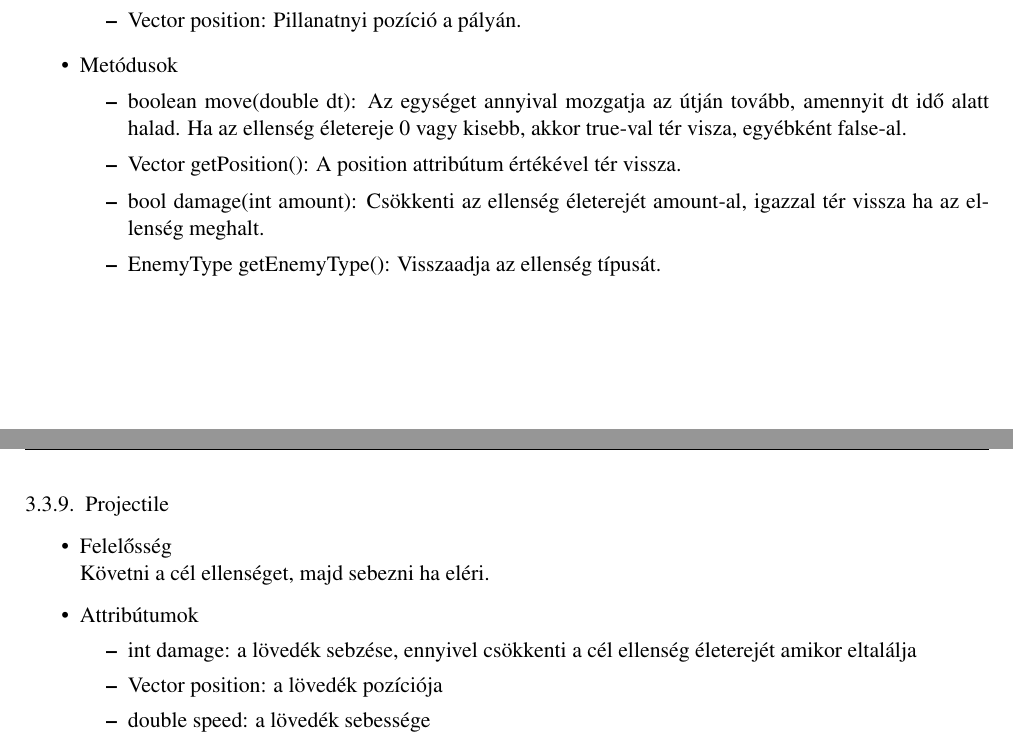
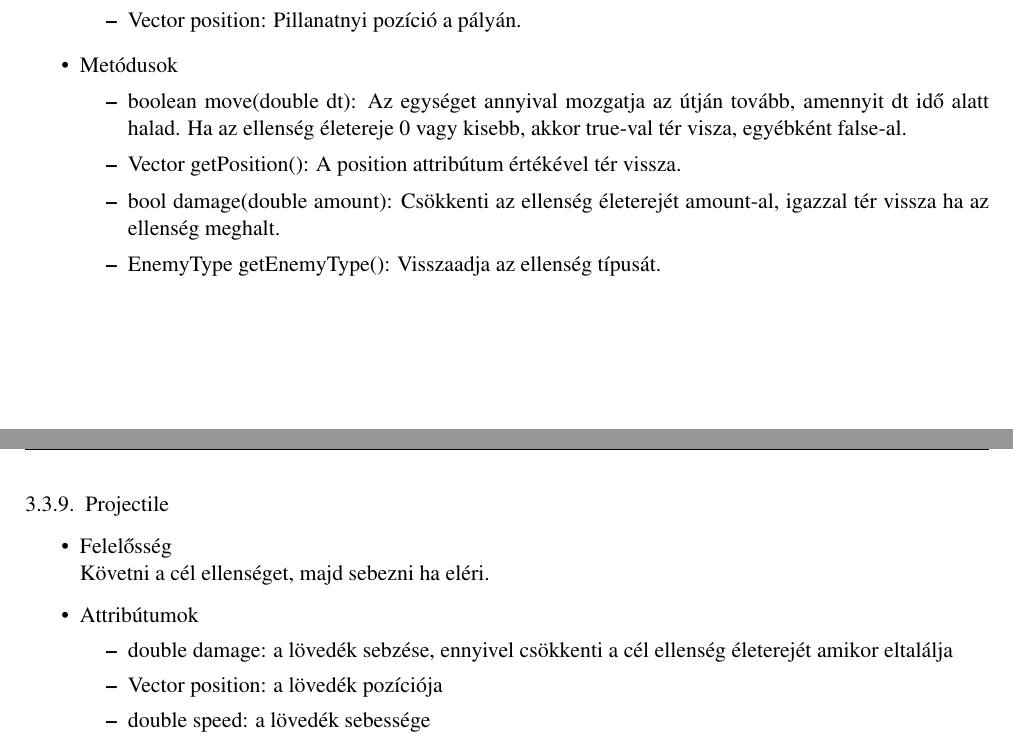
Before and after one commit to Sh4rK/szoftlab4, a LaTeX book (doc/szoftlab4.tex, which reads doc/chapters/chapter03/sablon03.tex): two parts of pages 8 and 9 of 18, joined at a grey line, cut so that both start at the same text. Compiled offline with pdfLaTeX.

Commit message:
Changed health from int to double

```diff
--- a/doc/chapters/chapter03/sablon03.tex
+++ b/doc/chapters/chapter03/sablon03.tex
@@ -213,7 +213,7 @@ Az ellenségek pozíciójának, sebességének és életerejének nyilvántartá
 	\begin{itemize}
 		\item boolean move(double dt): Az egységet annyival mozgatja az útján tovább, amennyit dt idő alatt halad. Ha az ellenség életereje 0 vagy kisebb, akkor true-val tér visza, egyébként false-al.
 		\item Vector getPosition(): A position attribútum értékével tér vissza.
-		\item bool damage(int amount): Csökkenti az ellenség életerejét amount-al, igazzal tér vissza ha az ellenség meghalt.
+		\item bool damage(double amount): Csökkenti az ellenség életerejét amount-al, igazzal tér vissza ha az ellenség meghalt.
 		\item EnemyType getEnemyType(): Visszaadja az ellenség típusát.
 	\end{itemize}
 \end{itemize}
@@ -225,7 +225,7 @@ Az ellenségek pozíciójának, sebességének és életerejének nyilvántartá
 Követni a cél ellenséget, majd sebezni ha eléri.
 \item Attribútumok
 	\begin{itemize}
-		\item int damage: a lövedék sebzése, ennyivel csökkenti a cél ellenség életerejét amikor eltalálja
+		\item double damage: a lövedék sebzése, ennyivel csökkenti a cél ellenség életerejét amikor eltalálja
 		\item Vector position: a lövedék pozíciója
 		\item double speed: a lövedék sebessége
 		\item Enemy enemy: a lövedék cél Enemy-je
```
Also changed, not shown: doc/chapters/chapter03/sablon03.tex (6 more changed lines).
